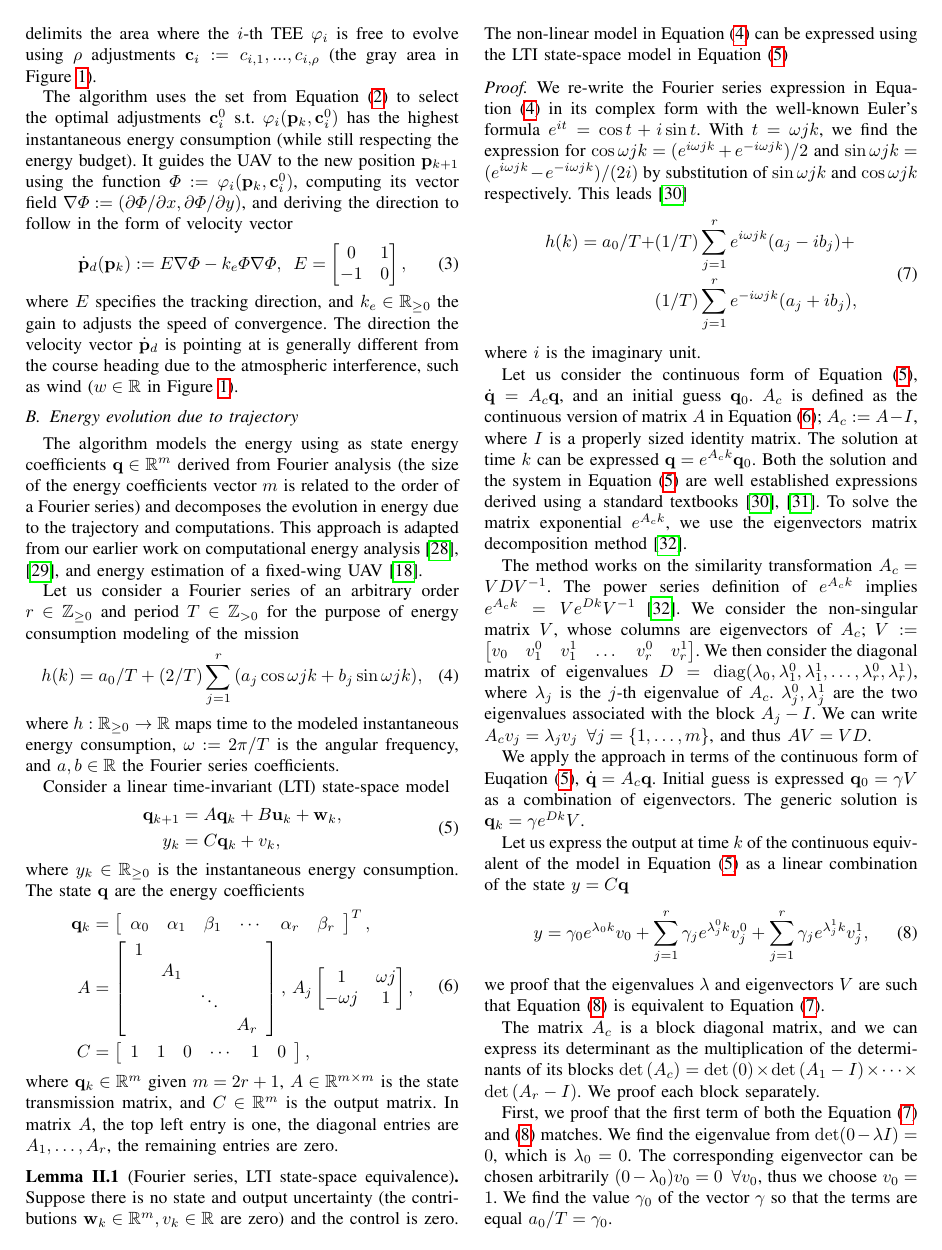
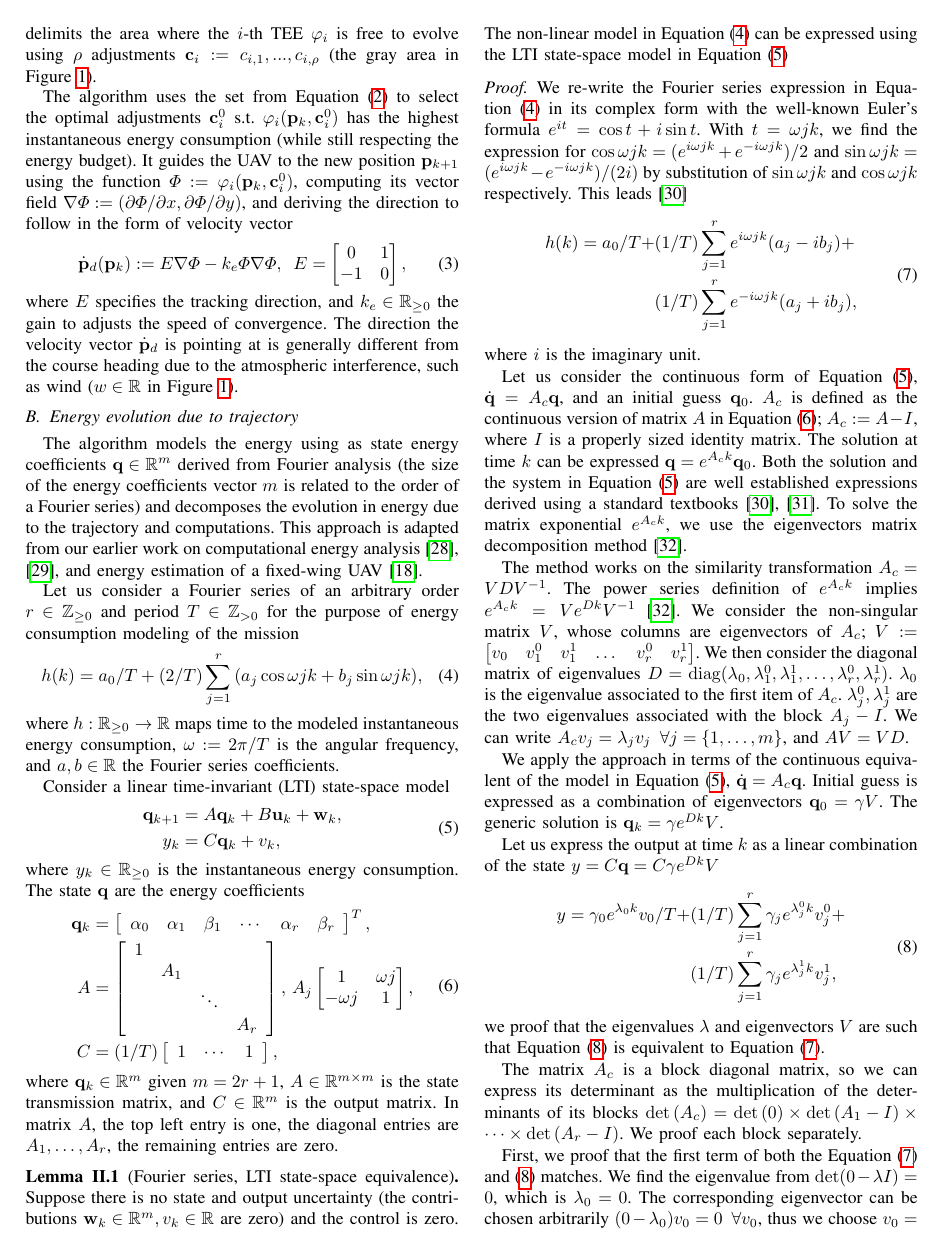
Before and after one commit to adamseew/energy-planning-paper, a LaTeX paper (icra-2021.tex): page 3 of 9. Compiled offline with pdfLaTeX.

Commit message:
ah troubles with the model...

```diff
--- a/icra-2021.tex
+++ b/icra-2021.tex
@@ -650,8 +650,8 @@ where $y_k\in\mathbb{R}_{\geq 0}$ is the instantaneous energy consumption. The s
      &    & \ddots&  \\
      &    &       & A_r
   \end{array}\right],\,A_j\begin{bmatrix}1 & \omega j \\ -\omega j & 1\end{bmatrix},\\
-  C&=\left[\begin{array}{cccccc}
-    1 & 1 & 0 & \cdots & 1 & 0
+  C&=(1/T)\left[\begin{array}{cccccc}
+    1 & \cdots & 1
   \end{array}\right],
 \end{split}\end{equation}
 where $\mathbf{q}_k\in\mathbb{R}^m$ given $m=2r+1$, $A\in\mathbb{R}^{m\times m}$ is the state transmission matrix, and $C\in\mathbb{R}^m$ is the output matrix. In matrix $A$, the top left entry is one, the diagonal entries are $A_1,\dots,A_r$, the remaining entries are zero.
@@ -667,20 +667,19 @@ where $i$ is the imaginary unit.
 
 Let us consider the continuous form of Equation~(\ref{eq:state-perf}), $\dot{\mathbf{q}}=A_c\mathbf{q}$, and an initial guess $\mathbf{q}_0$. $A_c$ is defined as the continuous version of matrix $A$ in Equation~(\ref{eq:state-details}); $A_c:=A-I$, where $I$ is a properly sized identity matrix. The solution at time $k$ can be expressed $\mathbf{q}=e^{A_ck}\mathbf{q}_0$. Both the solution and the system in Equation~(\ref{eq:state-perf}) are well established expressions derived using a standard textbooks~\cite{kuo1967automatic, ogata2002modern}. To solve the matrix exponential $e^{A_ck}$, we use the eigenvectors matrix decomposition method~\cite{moler2003nineteen}.
 
-The method works on the similarity transformation $A_c=VDV^{-1}$. The power series definition of $e^{A_ck}$ implies $e^{A_ck}=Ve^{Dk}V^{-1}$~\cite{moler2003nineteen}. We consider the non-singular matrix $V$, whose columns are eigenvectors of $A_c$; $V:=\begin{bmatrix}v_0 & v_1^0 & v_1^1 & \dots & v_r^0 & v_r^1\end{bmatrix}$. We then consider the diagonal matrix of eigenvalues $D=\mathrm{diag}{(\lambda_0,\lambda_1^0,\lambda_1^1,\dots,\lambda_r^0,\lambda_r^1)}$, where $\lambda_j$ is the $j$-th eigenvalue of $A_c$. $\lambda_j^0,\lambda_j^1$ are the two eigenvalues associated with the block $A_j-I$. We can write $A_cv_j=\lambda_jv_j\,\,\,\forall j=\{1,\dots,m\}$, and thus $AV=VD$.
+The method works on the similarity transformation $A_c=VDV^{-1}$. The power series definition of $e^{A_ck}$ implies $e^{A_ck}=Ve^{Dk}V^{-1}$~\cite{moler2003nineteen}. We consider the non-singular matrix $V$, whose columns are eigenvectors of $A_c$; $V:=\begin{bmatrix}v_0 & v_1^0 & v_1^1 & \dots & v_r^0 & v_r^1\end{bmatrix}$. We then consider the diagonal matrix of eigenvalues $D=\mathrm{diag}{(\lambda_0,\lambda_1^0,\lambda_1^1,\dots,\lambda_r^0,\lambda_r^1)}$. $\lambda_0$ is the eigenvalue associated to the first item of $A_c$. $\lambda_j^0,\lambda_j^1$ are the two eigenvalues associated with the block $A_j-I$. We can write $A_cv_j=\lambda_jv_j\,\,\,\forall j=\{1,\dots,m\}$, and $AV=VD$.
 
-We apply the approach in terms of the continuous form of Euqation~(\ref{eq:state-perf}), $\dot{\mathbf{q}}=A_c\mathbf{q}$. Initial guess is expressed $\mathbf{q}_0=\mathbf{\gamma}V$ as a combination of eigenvectors. The generic solution is $\mathbf{q}_k=\mathbf{\gamma}e^{Dk}V$.
+We apply the approach in terms of the continuous equivalent of the model in Equation~(\ref{eq:state-perf}), $\dot{\mathbf{q}}=A_c\mathbf{q}$. Initial guess is expressed as a combination of eigenvectors $\mathbf{q}_0=\mathbf{\gamma}V$. The generic solution is $\mathbf{q}_k=\mathbf{\gamma}e^{Dk}V$.
 
-Let us express the output at time $k$ of the continuous equivalent of the model in Equation~(\ref{eq:state-perf}) as a linear combination of the state $y=C\mathbf{q}$
-\begin{equation}\label{eq:proof-output}
-  y=\gamma_0e^{\lambda_0k}v_0+\sum_{j=1}^r{\gamma_je^{\lambda_j^0k}v_j^0}+\sum_{j=1}^r{\gamma_je^{\lambda_j^1k}v_j^1},
-\end{equation}
+Let us express the output at time $k$ as a linear combination of the state $y=C\mathbf{q}=C\gamma e^{Dk}V$
+\begin{equation}\label{eq:proof-output}\begin{split}
+  y=\gamma_0e^{\lambda_0k}v_0/T+&(1/T)\sum_{j=1}^r{\gamma_je^{\lambda_j^0k}v_j^0}+\\&(1/T)\sum_{j=1}^r{\gamma_je^{\lambda_j^1k}v_j^1},
+\end{split}\end{equation}
 we proof that the eigenvalues $\mathbf{\lambda}$ and eigenvectors $V$ are such that Equation~(\ref{eq:proof-output}) is equivalent to Equation~(\ref{eq:proof-complex}).
 
-The matrix $A_c$ is a block diagonal matrix, and we can express its determinant as the multiplication of the determinants of its blocks $\det{(A_c)}=\det{(0)}\times\det{(A_1-I)}\times\cdots\times\det{(A_r-I)}$. We proof each block separately.
+The matrix $A_c$ is a block diagonal matrix, so we can express its determinant as the multiplication of the determinants of its blocks $\det{(A_c)}=\det{(0)}\times\det{(A_1-I)}\times\cdots\times\det{(A_r-I)}$. We proof each block separately.
 
-First, we proof that the first term of both the Equation~(\ref{eq:proof-complex}) and~(\ref{eq:proof-output}) matches. We find the eigenvalue from $\det(0-\lambda I)=0$, which is $\lambda_0=0$. The corresponding eigenvector can be chosen arbitrarily $(0-\lambda_0)v_0=0\,\,\,\forall v_0$, thus we choose $v_0=1$. We find the value $\gamma_0$ of the vector $\gamma$ so that the terms are equal $a_0/T=\gamma_0$.
+First, we proof that the first term of both the Equation~(\ref{eq:proof-complex}) and~(\ref{eq:proof-output}) matches. We find the eigenvalue from $\det(0-\lambda I)=0$, which is $\lambda_0=0$. The corresponding eigenvector can be chosen arbitrarily $(0-\lambda_0)v_0=0\,\,\,\forall v_0$, thus we choose $v_0=1$. We find the value $\gamma_0$ of the vector $\gamma$ so that the terms are equal $a_0=\gamma_0$.
 
 Then, we proof that all the terms in the sum of both the Equations~(\ref{eq:proof-complex}) and~(\ref{eq:proof-output}) match.
 
-For the first block $A_1-I$, we find the eigenvalues from $\det(A_1-(1+\lambda)I)=0$. The polynomial $\lambda^2+\omega^2$, gives two complex roots--the two eigenvalues $\lambda_1^0=i\omega$ and $\lambda_1^1=-i\omega$. The eigenvector associated with the eigenvalue $\lambda_1^0$ is $v_1^0=\begin{bmatrix}-i&1\end{bmatrix}^T$. The eigenvector associated with the eigenvalue $\lambda_1^1$ is $v_1^1=\begin{bmatrix}i&1\end{bmatrix}^T$. Again, we find the subvector $\gamma_1$ of the vector $\gamma$ such that the equivalences $(1/T)e^{i\omega k}(a_1-ib_1)=\gamma_1e^{i\omega k}\begin{bmatrix}-i&1\end{bmatrix}^T$ and $(1/T)e^{-i\omega k}(a_1+ib_1)=\gamma_1e^{i\omega k}\begin{bmatrix}i&1\end{bmatrix}^T$ hold. They hold for $\gamma_1=(1/T)\begin{bmatrix}b_1&a_1\end{bmatrix}$.
```
Also changed, not shown: icra-2021.pdf, icra-2021.tex (3 more changed lines), 5 other files.
